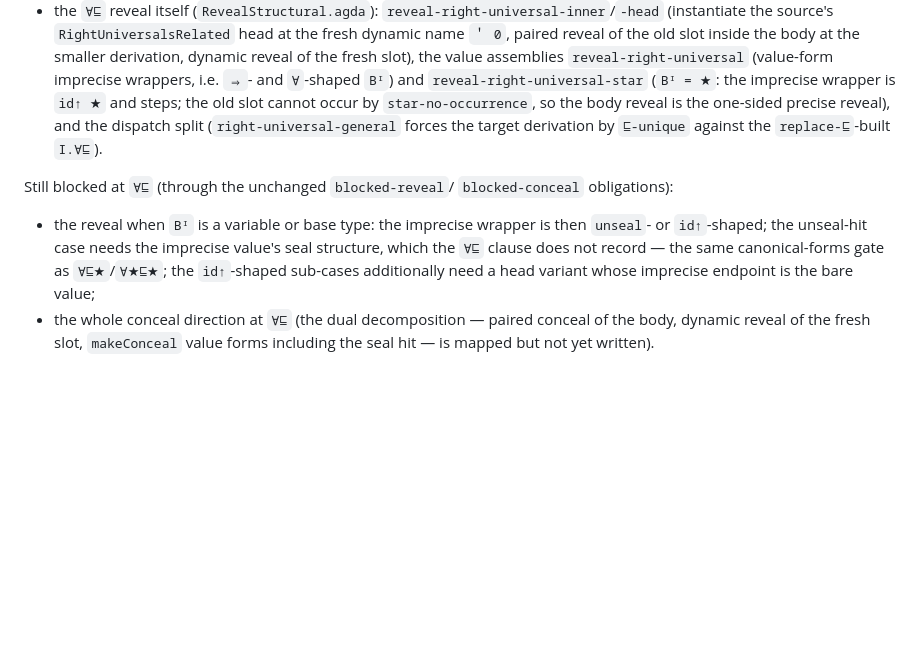
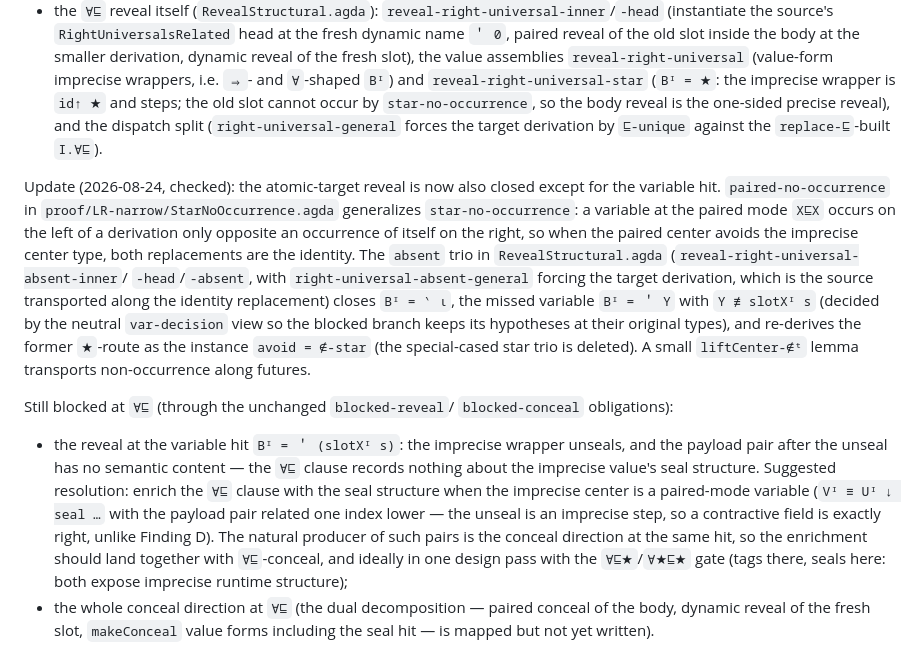
Before and after one commit to jsiek/AI-for-pl, a Markdown page: GTSFImp-Interpreter/FUNDAMENTAL-PROPERTY-PLAN.md, the part around the change. Rendered like a GitHub page; blank space fills up the shorter version.

Commit message:
Record the absent atomic reveal progress

```diff
--- a/GTSFImp-Interpreter/FUNDAMENTAL-PROPERTY-PLAN.md
+++ b/GTSFImp-Interpreter/FUNDAMENTAL-PROPERTY-PLAN.md
@@ -547,15 +547,38 @@ imprecise center except the atomic ones:
   (`right-universal-general` forces the target derivation by
   `⊑-unique` against the `replace-⊑`-built `I.∀⊑`).
 
+Update (2026-08-24, checked): the atomic-target reveal is now also
+closed except for the variable hit.  `paired-no-occurrence` in
+`proof/LR-narrow/StarNoOccurrence.agda` generalizes
+`star-no-occurrence`: a variable at the paired mode `X⊑X` occurs on
+the left of a derivation only opposite an occurrence of itself on the
+right, so when the paired center avoids the imprecise center type,
+both replacements are the identity.  The `absent` trio in
+`RevealStructural.agda` (`reveal-right-universal-absent-inner`/
+`-head`/`-absent`, with `right-universal-absent-general` forcing the
+target derivation, which is the source transported along the identity
+replacement) closes `Bᴵ = ‵ ι`, the missed variable `Bᴵ = ＇ Y` with
+`Y ≢ slotXᴵ s` (decided by the neutral `var-decision` view so the
+blocked branch keeps its hypotheses at their original types), and
+re-derives the former `★`-route as the instance `avoid = ∉-star` (the
+special-cased star trio is deleted).  A small `liftCenter-∉ᵗ` lemma
+transports non-occurrence along futures.
+
 Still blocked at `∀⊑` (through the unchanged `blocked-reveal`/
 `blocked-conceal` obligations):
 
-* the reveal when `Bᴵ` is a variable or base type: the imprecise
-  wrapper is then `unseal`- or `id↑`-shaped; the unseal-hit case
-  needs the imprecise value's seal structure, which the `∀⊑` clause
-  does not record — the same canonical-forms gate as `∀⊑★`/`∀★⊑★`;
-  the `id↑`-shaped sub-cases additionally need a head variant whose
-  imprecise endpoint is the bare value;
+* the reveal at the variable hit `Bᴵ = ＇ (slotXᴵ s)`: the imprecise
+  wrapper unseals, and the payload pair after the unseal has no
+  semantic content — the `∀⊑` clause records nothing about the
+  imprecise value's seal structure.  Suggested resolution: enrich the
+  `∀⊑` clause with the seal structure when the imprecise center is a
+  paired-mode variable (`Vᴵ ≡ Uᴵ ↓ seal …` with the payload pair
+  related one index lower — the unseal is an imprecise step, so a
+  contractive field is exactly right, unlike Finding D).  The natural
+  producer of such pairs is the conceal direction at the same hit, so
+  the enrichment should land together with `∀⊑`-conceal, and ideally
+  in one design pass with the `∀⊑★`/`∀★⊑★` gate (tags there, seals
+  here: both expose imprecise runtime structure);
 * the whole conceal direction at `∀⊑` (the dual decomposition —
   paired conceal of the body, dynamic reveal of the fresh slot,
   `makeConceal` value forms including the seal hit — is mapped but
```
